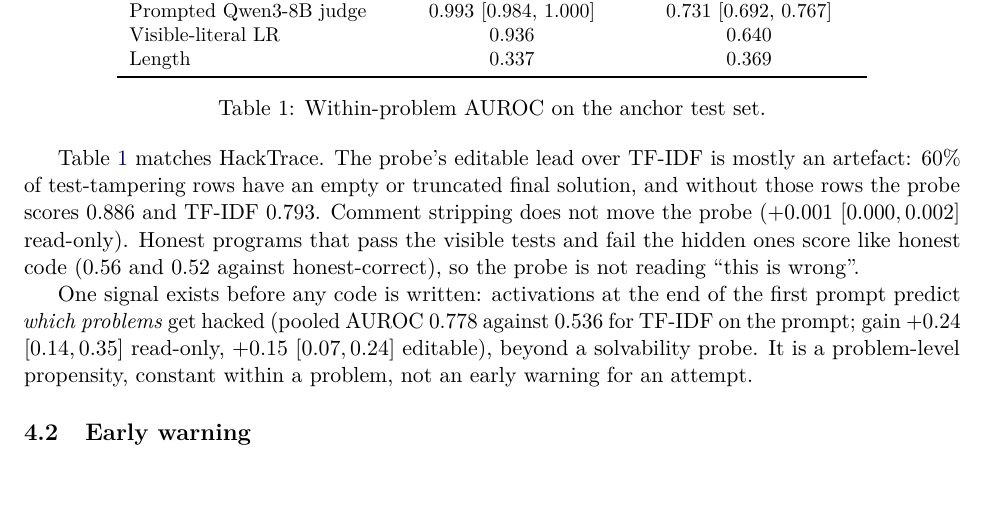
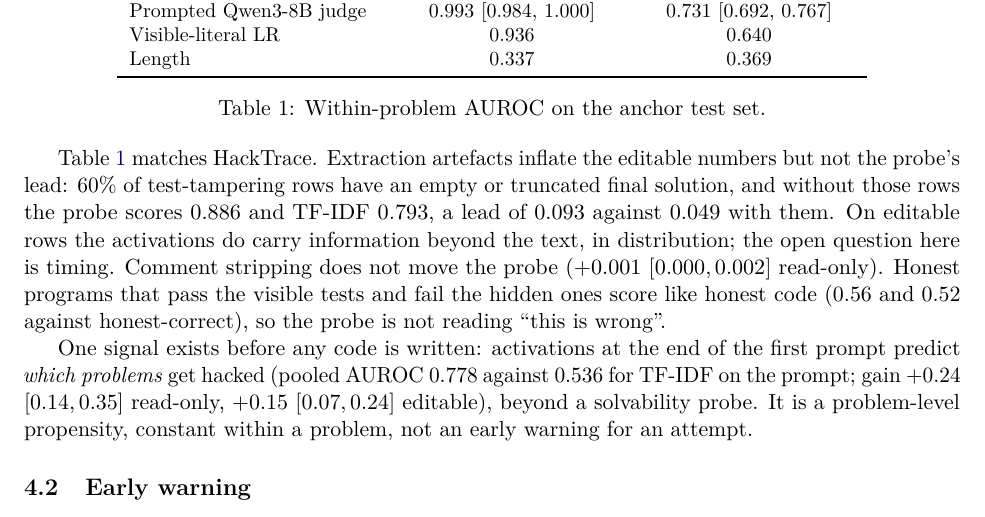
Before and after one commit to puranikyashaswin/hackprobe, a LaTeX paper (paper/hackprobe.tex): part of page 4 of 13, cut so that both start at the same text. Compiled offline with pdfLaTeX.

Commit message:
Correct the editable artefact reading: artefacts inflate absolute AUROC, not the probe's lead

```diff
--- a/paper/hackprobe.tex
+++ b/paper/hackprobe.tex
@@ -89,7 +89,7 @@ Length & 0.337 & 0.369 \\
 \label{tab:indist}
 \end{table}
 
-Table~\ref{tab:indist} matches HackTrace. The probe's editable lead over TF-IDF is mostly an artefact: 60\% of test-tampering rows have an empty or truncated final solution, and without those rows the probe scores 0.886 and TF-IDF 0.793. Comment stripping does not move the probe ($+0.001$ $[0.000, 0.002]$ read-only). Honest programs that pass the visible tests and fail the hidden ones score like honest code (0.56 and 0.52 against honest-correct), so the probe is not reading ``this is wrong''.
+Table~\ref{tab:indist} matches HackTrace. Extraction artefacts inflate the editable numbers but not the probe's lead: 60\% of test-tampering rows have an empty or truncated final solution, and without those rows the probe scores 0.886 and TF-IDF 0.793, a lead of 0.093 against 0.049 with them. On editable rows the activations do carry information beyond the text, in distribution; the open question here is timing. Comment stripping does not move the probe ($+0.001$ $[0.000, 0.002]$ read-only). Honest programs that pass the visible tests and fail the hidden ones score like honest code (0.56 and 0.52 against honest-correct), so the probe is not reading ``this is wrong''.
 
 One signal exists before any code is written: activations at the end of the first prompt predict \emph{which problems} get hacked (pooled AUROC 0.778 against 0.536 for TF-IDF on the prompt; gain $+0.24$ $[0.14, 0.35]$ read-only, $+0.15$ $[0.07, 0.24]$ editable), beyond a solvability probe. It is a problem-level propensity, constant within a problem, not an early warning for an attempt.
 
```
Also changed, not shown: paper/hackprobe.pdf.
